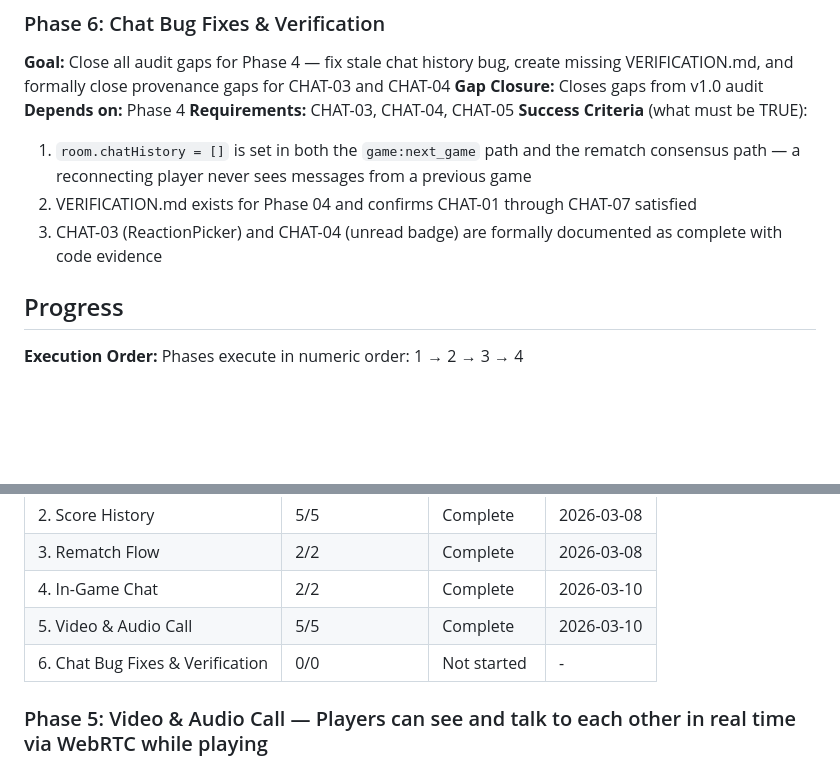
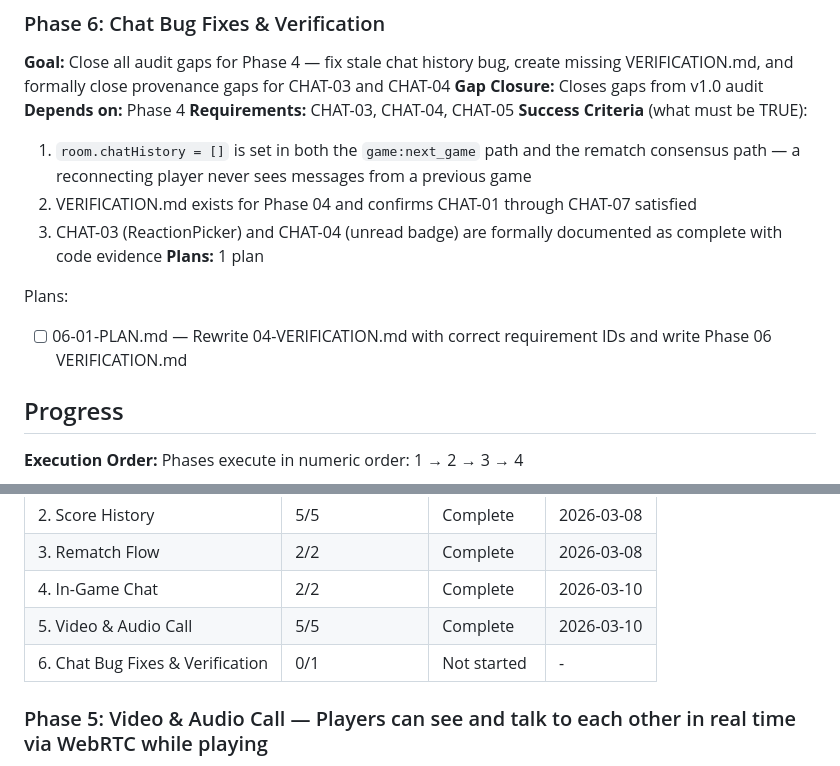
Before and after one commit to yamxavier-create/dominos_pr, a Markdown page: .planning/ROADMAP.md, 2 parts joined by grey strips. Rendered like a GitHub page; blank space fills up the shorter version.

Commit message:
docs(06-chat-bug-fixes-verification): create phase 6 plan — rewrite verification docs with correct requirement IDs

```diff
--- a/.planning/ROADMAP.md
+++ b/.planning/ROADMAP.md
@@ -109,6 +109,10 @@ Plans:
   1. `room.chatHistory = []` is set in both the `game:next_game` path and the rematch consensus path — a reconnecting player never sees messages from a previous game
   2. VERIFICATION.md exists for Phase 04 and confirms CHAT-01 through CHAT-07 satisfied
   3. CHAT-03 (ReactionPicker) and CHAT-04 (unread badge) are formally documented as complete with code evidence
+**Plans:** 1 plan
+
+Plans:
+- [ ] 06-01-PLAN.md — Rewrite 04-VERIFICATION.md with correct requirement IDs and write Phase 06 VERIFICATION.md
 
 ## Progress
 
@@ -123,7 +127,7 @@ Phases execute in numeric order: 1 → 2 → 3 → 4
 | 3. Rematch Flow | 2/2 | Complete   | 2026-03-08 |
 | 4. In-Game Chat | 2/2 | Complete   | 2026-03-10 |
 | 5. Video & Audio Call | 5/5 | Complete   | 2026-03-10 |
-| 6. Chat Bug Fixes & Verification | 0/0 | Not started | - |
+| 6. Chat Bug Fixes & Verification | 0/1 | Not started | - |
 
 ### Phase 5: Video & Audio Call — Players can see and talk to each other in real time via WebRTC while playing
 
```
Also changed, not shown: 1 other file.
